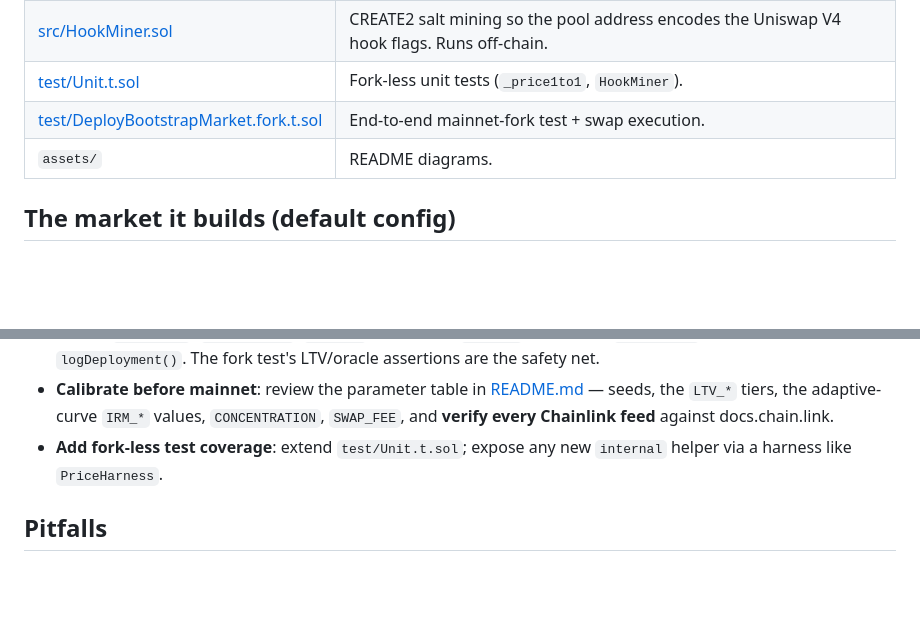
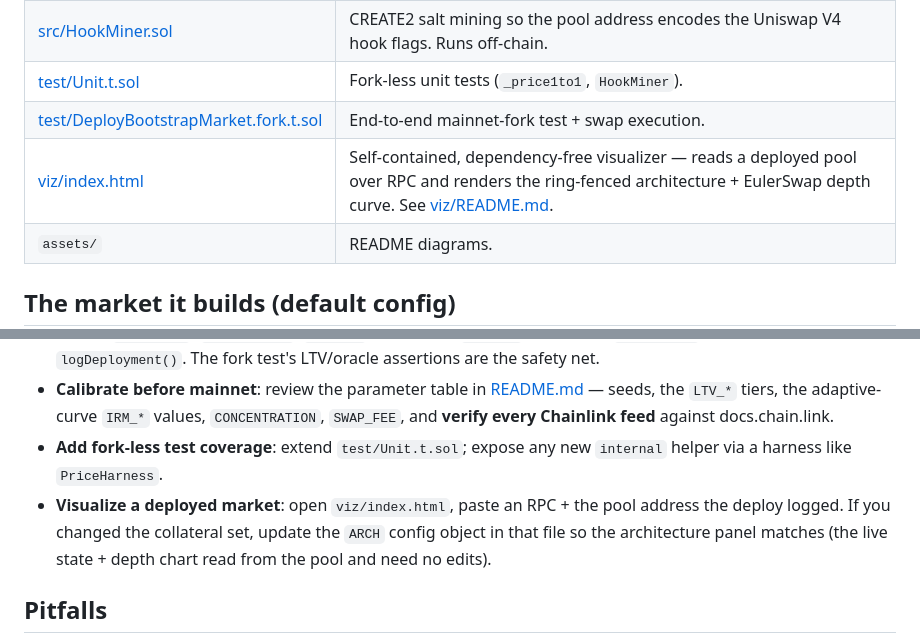
Before and after one commit to euler-mab/eulerswap-liquidity-bootstrap, a Markdown page: AGENTS.md, 2 parts joined by grey strips. Rendered like a GitHub page; blank space fills up the shorter version.

```diff
--- a/AGENTS.md
+++ b/AGENTS.md
@@ -57,6 +57,7 @@ PRIVATE_KEY=0x... MAINNET_RPC_URL=https://... forge script \
 | [src/HookMiner.sol](src/HookMiner.sol) | CREATE2 salt mining so the pool address encodes the Uniswap V4 hook flags. Runs off-chain. |
 | [test/Unit.t.sol](test/Unit.t.sol) | Fork-less unit tests (`_price1to1`, `HookMiner`). |
 | [test/DeployBootstrapMarket.fork.t.sol](test/DeployBootstrapMarket.fork.t.sol) | End-to-end mainnet-fork test + swap execution. |
+| [viz/index.html](viz/index.html) | Self-contained, dependency-free visualizer — reads a deployed pool over RPC and renders the ring-fenced architecture + EulerSwap depth curve. See [viz/README.md](viz/README.md). |
 | `assets/` | README diagrams. |
 
 ## The market it builds (default config)
@@ -97,6 +98,7 @@ PRIVATE_KEY=0x... MAINNET_RPC_URL=https://... forge script \
 - **Add/remove a collateral asset**: touch every layer — add the token constant, add a `BORROW_*`/`ESC_*` index, extend `_vaults()`, `_adapters()`, `_ltvs()` (and fix the `k == 31` count), the `Deployment` struct, and `logDeployment()`. The fork test's LTV/oracle assertions are the safety net.
 - **Calibrate before mainnet**: review the parameter table in [README.md](README.md#calibrate-before-mainnet) — seeds, the `LTV_*` tiers, the adaptive-curve `IRM_*` values, `CONCENTRATION`, `SWAP_FEE`, and **verify every Chainlink feed** against docs.chain.link.
 - **Add fork-less test coverage**: extend `test/Unit.t.sol`; expose any new `internal` helper via a harness like `PriceHarness`.
+- **Visualize a deployed market**: open `viz/index.html`, paste an RPC + the pool address the deploy logged. If you changed the collateral set, update the `ARCH` config object in that file so the architecture panel matches (the live state + depth chart read from the pool and need no edits).
 
 ## Pitfalls
 
```
Also changed, not shown: README.md (+15 -4 lines), viz/README.md (added, +50 -0 lines).
